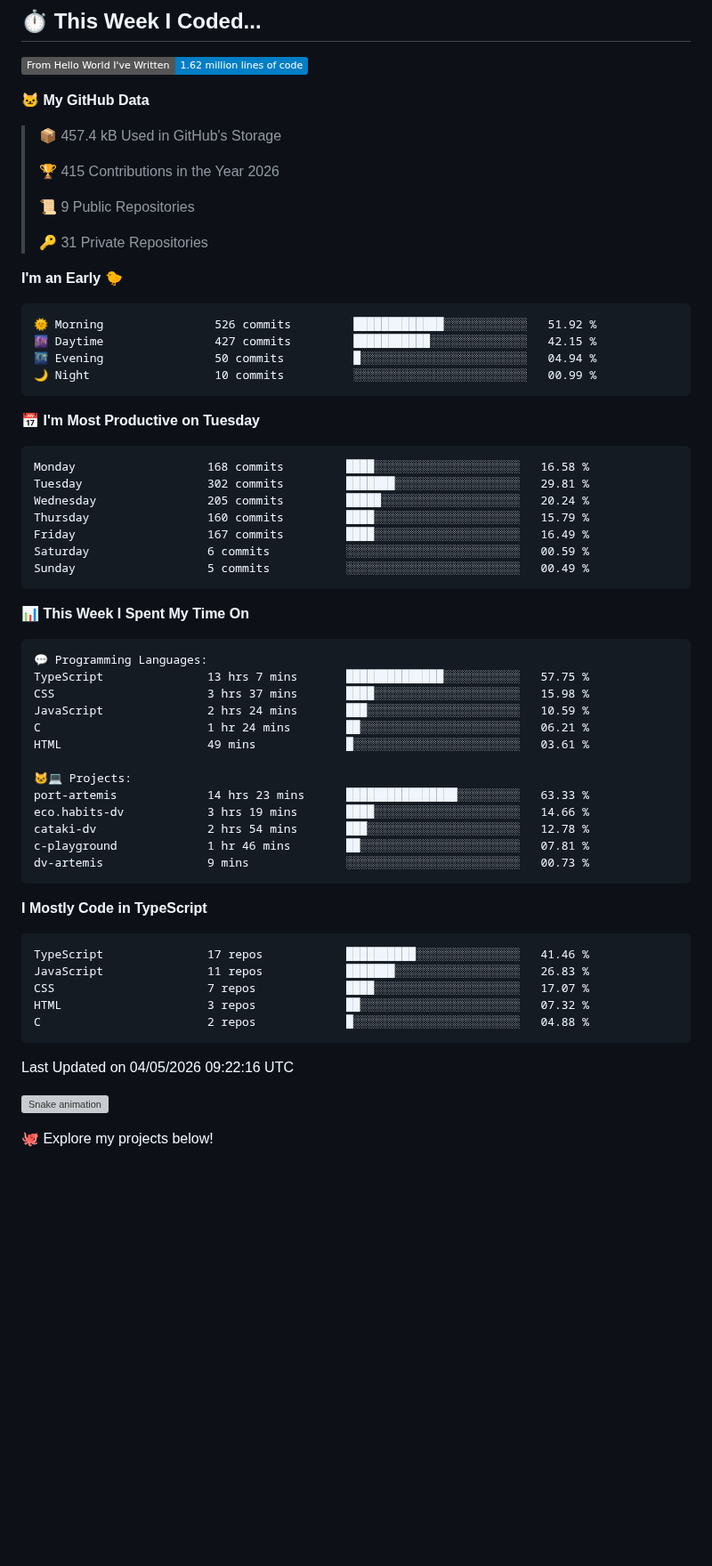
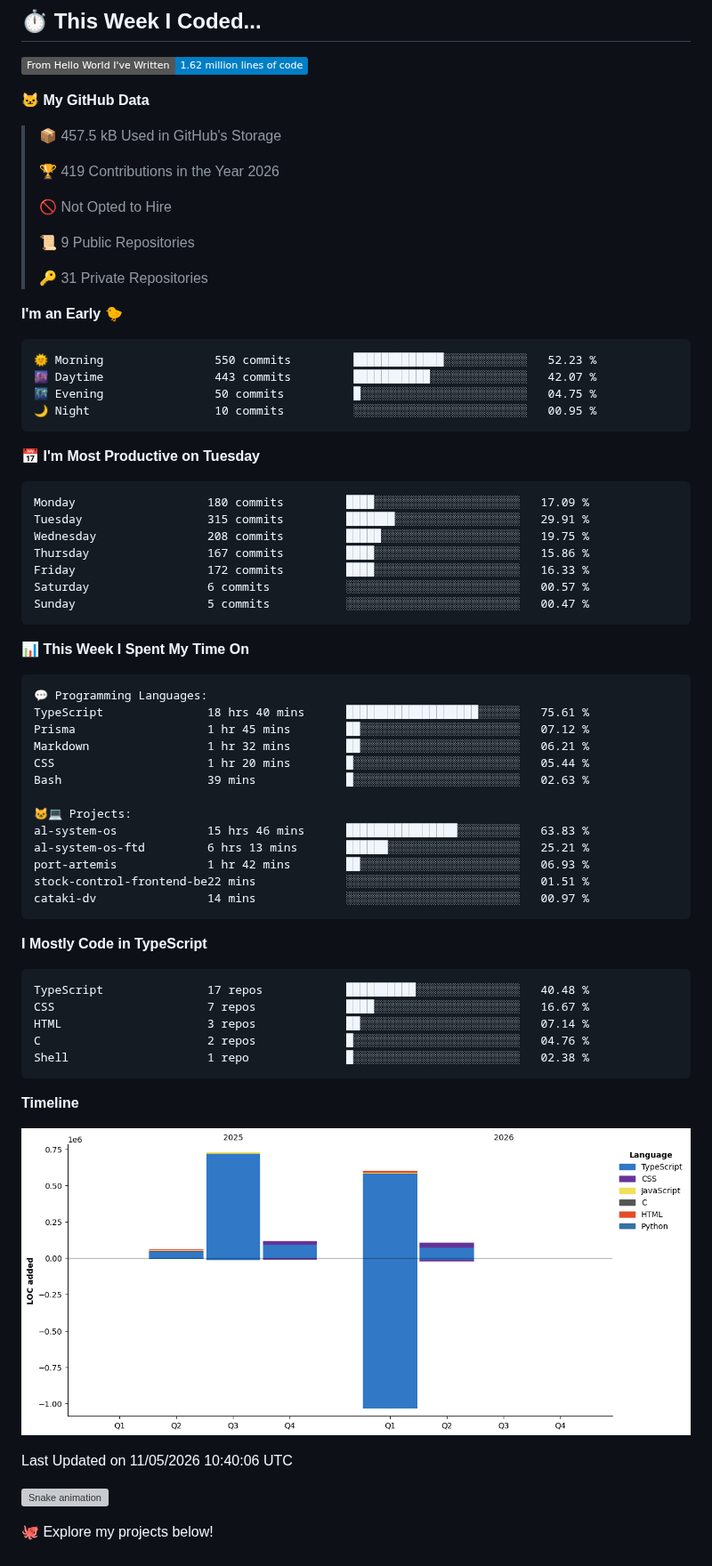
Before and after one commit to giovanna-cambraia/giovanna-cambraia, a Markdown page: README.md, the part around the change. Shown at 89% size. Drawn GitHub-style; pictures changed too: assets/bar_graph.png; badges without logos; blank space fills up the shorter version; grey boxes are pictures that could not be loaded.

Commit message:
Updated with Dev Metrics

````diff
--- a/README.md
+++ b/README.md
@@ -107,9 +107,11 @@ Currently exploring: REST APIs, Nest.js, testing, Docker, and software architect
 
 **🐱 My GitHub Data**
 
-> 📦 457.4 kB Used in GitHub's Storage
+> 📦 457.5 kB Used in GitHub's Storage
  >
-> 🏆 415 Contributions in the Year 2026
+> 🏆 419 Contributions in the Year 2026
+ >
+> 🚫 Not Opted to Hire
  >
 > 📜 9 Public Repositories
  >
@@ -118,21 +120,21 @@ Currently exploring: REST APIs, Nest.js, testing, Docker, and software architect
 **I'm an Early 🐤**
 
 ```text
-🌞 Morning                526 commits         █████████████░░░░░░░░░░░░   51.92 %
-🌆 Daytime                427 commits         ███████████░░░░░░░░░░░░░░   42.15 %
-🌃 Evening                50 commits          █░░░░░░░░░░░░░░░░░░░░░░░░   04.94 %
-🌙 Night                  10 commits          ░░░░░░░░░░░░░░░░░░░░░░░░░   00.99 %
+🌞 Morning                550 commits         █████████████░░░░░░░░░░░░   52.23 %
+🌆 Daytime                443 commits         ███████████░░░░░░░░░░░░░░   42.07 %
+🌃 Evening                50 commits          █░░░░░░░░░░░░░░░░░░░░░░░░   04.75 %
+🌙 Night                  10 commits          ░░░░░░░░░░░░░░░░░░░░░░░░░   00.95 %
 ```
 📅 **I'm Most Productive on Tuesday**
 
 ```text
-Monday                   168 commits         ████░░░░░░░░░░░░░░░░░░░░░   16.58 %
-Tuesday                  302 commits         ███████░░░░░░░░░░░░░░░░░░   29.81 %
-Wednesday                205 commits         █████░░░░░░░░░░░░░░░░░░░░   20.24 %
-Thursday                 160 commits         ████░░░░░░░░░░░░░░░░░░░░░   15.79 %
-Friday                   167 commits         ████░░░░░░░░░░░░░░░░░░░░░   16.49 %
-Saturday                 6 commits           ░░░░░░░░░░░░░░░░░░░░░░░░░   00.59 %
-Sunday                   5 commits           ░░░░░░░░░░░░░░░░░░░░░░░░░   00.49 %
+Monday                   180 commits         ████░░░░░░░░░░░░░░░░░░░░░   17.09 %
+Tuesday                  315 commits         ███████░░░░░░░░░░░░░░░░░░   29.91 %
+Wednesday                208 commits         █████░░░░░░░░░░░░░░░░░░░░   19.75 %
+Thursday                 167 commits         ████░░░░░░░░░░░░░░░░░░░░░   15.86 %
+Friday                   172 commits         ████░░░░░░░░░░░░░░░░░░░░░   16.33 %
+Saturday                 6 commits           ░░░░░░░░░░░░░░░░░░░░░░░░░   00.57 %
+Sunday                   5 commits           ░░░░░░░░░░░░░░░░░░░░░░░░░   00.47 %
 ```
 
 
@@ -140,33 +142,38 @@ Sunday                   5 commits           ░░░░░░░░░░░
 
 ```text
 💬 Programming Languages:
-TypeScript               13 hrs 7 mins       ██████████████░░░░░░░░░░░   57.75 %
-CSS                      3 hrs 37 mins       ████░░░░░░░░░░░░░░░░░░░░░   15.98 %
-JavaScript               2 hrs 24 mins       ███░░░░░░░░░░░░░░░░░░░░░░   10.59 %
-C                        1 hr 24 mins        ██░░░░░░░░░░░░░░░░░░░░░░░   06.21 %
-HTML                     49 mins             █░░░░░░░░░░░░░░░░░░░░░░░░   03.61 %
+TypeScript               18 hrs 40 mins      ███████████████████░░░░░░   75.61 %
+Prisma                   1 hr 45 mins        ██░░░░░░░░░░░░░░░░░░░░░░░   07.12 %
+Markdown                 1 hr 32 mins        ██░░░░░░░░░░░░░░░░░░░░░░░   06.21 %
+CSS                      1 hr 20 mins        █░░░░░░░░░░░░░░░░░░░░░░░░   05.44 %
+Bash                     39 mins             █░░░░░░░░░░░░░░░░░░░░░░░░   02.63 %
 
 🐱‍💻 Projects:
-port-artemis             14 hrs 23 mins      ████████████████░░░░░░░░░   63.33 %
-eco.habits-dv            3 hrs 19 mins       ████░░░░░░░░░░░░░░░░░░░░░   14.66 %
-cataki-dv                2 hrs 54 mins       ███░░░░░░░░░░░░░░░░░░░░░░   12.78 %
-c-playground             1 hr 46 mins        ██░░░░░░░░░░░░░░░░░░░░░░░   07.81 %
-dv-artemis               9 mins              ░░░░░░░░░░░░░░░░░░░░░░░░░   00.73 %
+al-system-os             15 hrs 46 mins      ████████████████░░░░░░░░░   63.83 %
+al-system-os-ftd         6 hrs 13 mins       ██████░░░░░░░░░░░░░░░░░░░   25.21 %
+port-artemis             1 hr 42 mins        ██░░░░░░░░░░░░░░░░░░░░░░░   06.93 %
+stock-control-frontend-be22 mins             ░░░░░░░░░░░░░░░░░░░░░░░░░   01.51 %
+cataki-dv                14 mins             ░░░░░░░░░░░░░░░░░░░░░░░░░   00.97 %
 ```
 
 **I Mostly Code in TypeScript**
 
 ```text
-TypeScript               17 repos            ██████████░░░░░░░░░░░░░░░   41.46 %
-JavaScript               11 repos            ███████░░░░░░░░░░░░░░░░░░   26.83 %
-CSS                      7 repos             ████░░░░░░░░░░░░░░░░░░░░░   17.07 %
-HTML                     3 repos             ██░░░░░░░░░░░░░░░░░░░░░░░   07.32 %
-C                        2 repos             █░░░░░░░░░░░░░░░░░░░░░░░░   04.88 %
+TypeScript               17 repos            ██████████░░░░░░░░░░░░░░░   40.48 %
+CSS                      7 repos             ████░░░░░░░░░░░░░░░░░░░░░   16.67 %
+HTML                     3 repos             ██░░░░░░░░░░░░░░░░░░░░░░░   07.14 %
+C                        2 repos             █░░░░░░░░░░░░░░░░░░░░░░░░   04.76 %
+Shell                    1 repo              █░░░░░░░░░░░░░░░░░░░░░░░░   02.38 %
 ```
 
 
 
- Last Updated on 04/05/2026 09:22:16 UTC
+**Timeline**
+
+![Lines of Code chart](https://raw.githubusercontent.com/giovanna-cambraia/giovanna-cambraia/main/assets/bar_graph.png)
+
+
+ Last Updated on 11/05/2026 10:40:06 UTC
 <!--END_SECTION:waka-->
 
 ![Snake animation](https://raw.githubusercontent.com/giovanna-cambraia/giovanna-cambraia/output/github-contribution-grid-snake-dark.svg)
````
